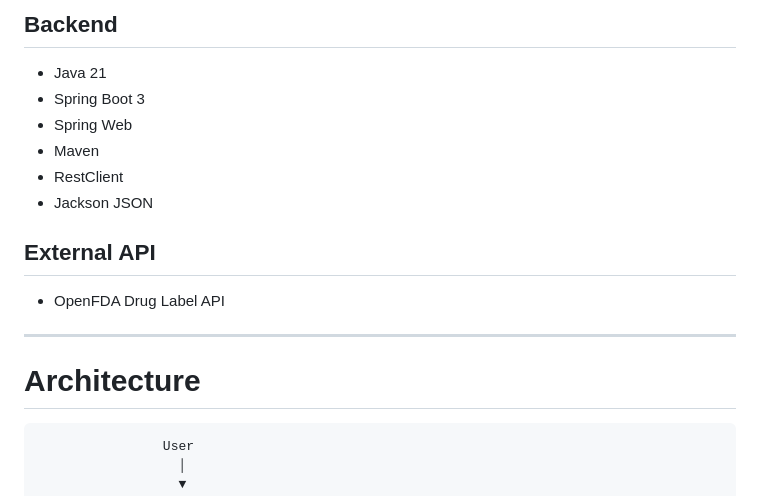
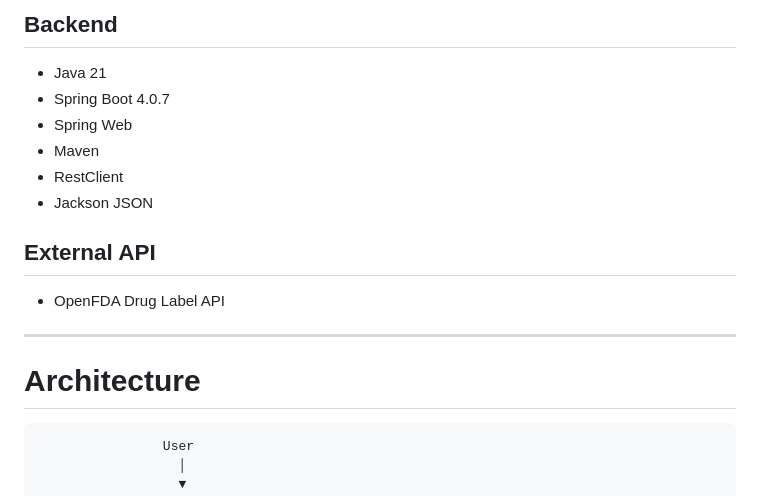
Before and after one commit to PriyanshuRaj2077/Shiro, a Markdown page: README.md, the part around one of its changes. GitHub-like rendering.

````diff
--- a/README.md
+++ b/README.md
@@ -71,7 +71,7 @@ The name **Shiro (白)** means *white* in Japanese, representing clarity, simpli
 ## Backend
 
 - Java 21
-- Spring Boot 3
+- Spring Boot 4.0.7
 - Spring Web
 - Maven
 - RestClient
@@ -85,7 +85,7 @@ The name **Shiro (白)** means *white* in Japanese, representing clarity, simpli
 
 # Architecture
 
-```
+```text
                 User
                   │
                   ▼
````
Also changed, not shown: other parts of README.md (+109 -42 lines).
